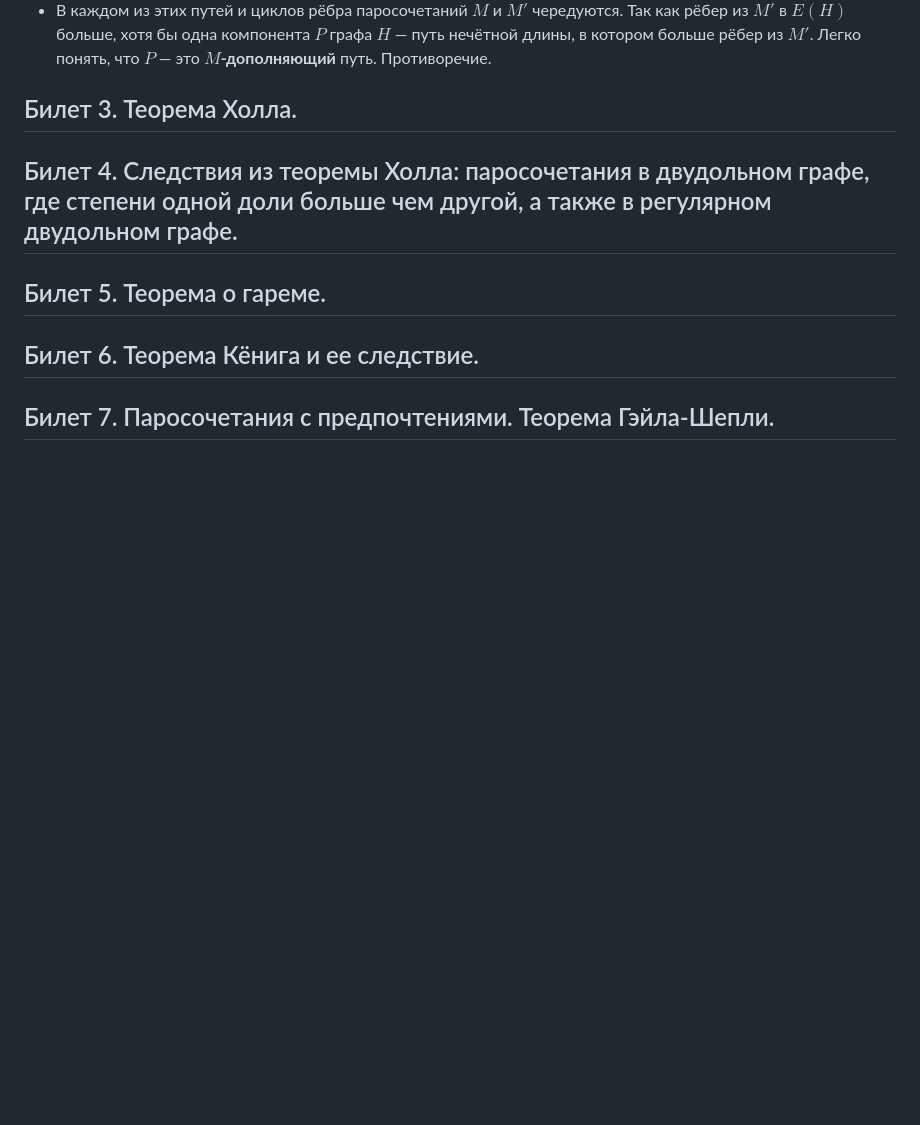
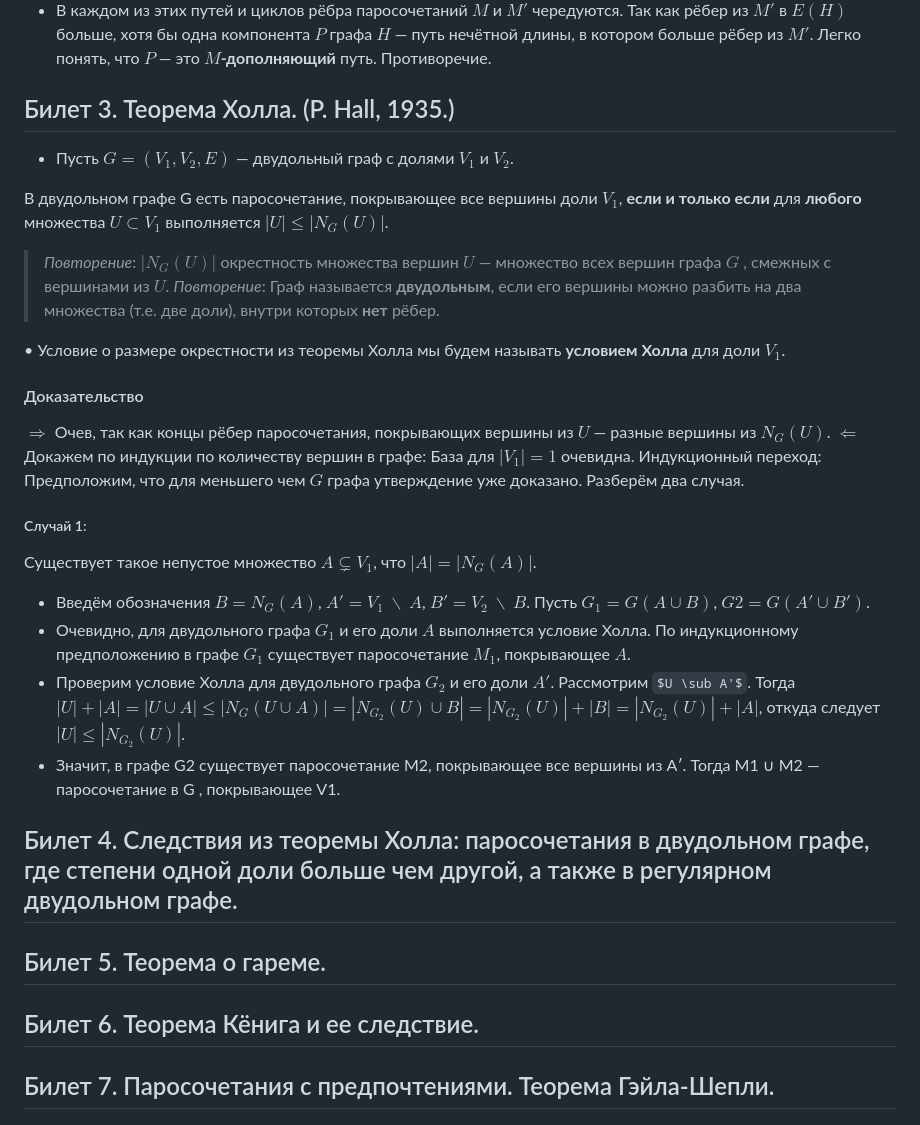
Before and after one commit to Dkanil/ITMO, a Markdown page: semester1/DM/DM билеты.md, the part around the change. Rendered like a GitHub page; some formulas as TeX source; blank space fills up the shorter version.

```diff
--- a/semester1/DM/DM билеты.md
+++ b/semester1/DM/DM билеты.md
@@ -68,8 +68,32 @@ $\Leftarrow$
 - Пусть $N = M \Delta M'$, $H = G (N)$. Для любой вершины $v \in V(H)$ мы имеем $d_H (v) \in \{1, 2\}$, следовательно, $H$ — объединение нескольких путей и циклов.
 - В каждом из этих путей и циклов рёбра паросочетаний $M$ и $M'$ чередуются. Так как рёбер из $M'$ в $E(H)$ больше, хотя бы одна компонента $P$ графа $H$ — путь нечётной длины, в котором больше рёбер из $M'$. Легко понять, что $P$ — это **$M$-дополняющий** путь. Противоречие.
 
-## Билет 3. Теорема Холла.
+## Билет 3. Теорема Холла. (P. Hall, 1935.)
+- Пусть $G = (V_1, V_2, E)$ — двудольный граф с долями $V_1$ и $V_2$.
 
+В двудольном графе G есть паросочетание, покрывающее все вершины доли $V_1$, **если и только если** для **любого** множества $U \subset V_1$ выполняется $|U| \leq |N_G (U)|$.
+>*Повторение*: $|N_G (U)|$ окрестность множества вершин $U$ — множество всех вершин графа $G$ , смежных с вершинами из $U$.
+>*Повторение*: Граф называется **двудольным**, если его вершины можно
+разбить на два множества (т.е. две доли), внутри которых **нет** рёбер.
+
+• Условие о размере окрестности из теоремы Холла мы
+будем называть **условием Холла** для доли $V_1$.
+#### Доказательство
+$\Rightarrow$
+Очев, так как концы рёбер паросочетания, покрывающих вершины из $U$ — разные вершины из $N_G(U)$.
+$\Leftarrow$
+Докажем по индукции по количеству вершин в графе:
+База для $|V_1| = 1$ очевидна.
+Индукционный переход: Предположим, что для меньшего чем $G$ графа утверждение уже доказано.
+Разберём два случая.
+##### Cлучай 1:
+Существует такое непустое множество $A \subsetneq V_1$, что $|A| = |N_G(A)|$.
+- Введём обозначения $B = N_G(A)$, $A' = V_1 \ \backslash \ A$, $B' = V_2 \ \backslash \ B$. Пусть $G_1 = G (A \cup B)$, $G2 = G (A' \cup B')$.
+- Очевидно, для двудольного графа $G_1$ и его доли $A$ выполняется условие Холла. По индукционному предположению в графе $G_1$ существует паросочетание $M_1$, покрывающее $A$.
+- Проверим условие Холла для двудольного графа $G_2$ и его доли $A'$. Рассмотрим $U \sub A'$. Тогда $|U| + |A| = |U \cup A| \leq |N_G (U \cup A)| = |N_{G_2} (U) \cup B| = |N_{G_2}(U)| + |B| = |N_{G_2}(U)| + |A|$, откуда следует $|U| ≤ |N_{G_2}(U)|$.
+- Значит, в графе G2 существует паросочетание M2,
+покрывающее все вершины из A′. Тогда M1 ∪ M2 —
+паросочетание в G , покрывающее V1.
 
 ## Билет 4. Следствия из теоремы Холла: паросочетания в двудольном графе, где степени одной доли больше чем другой, а также в регулярном двудольном графе.
 
```
